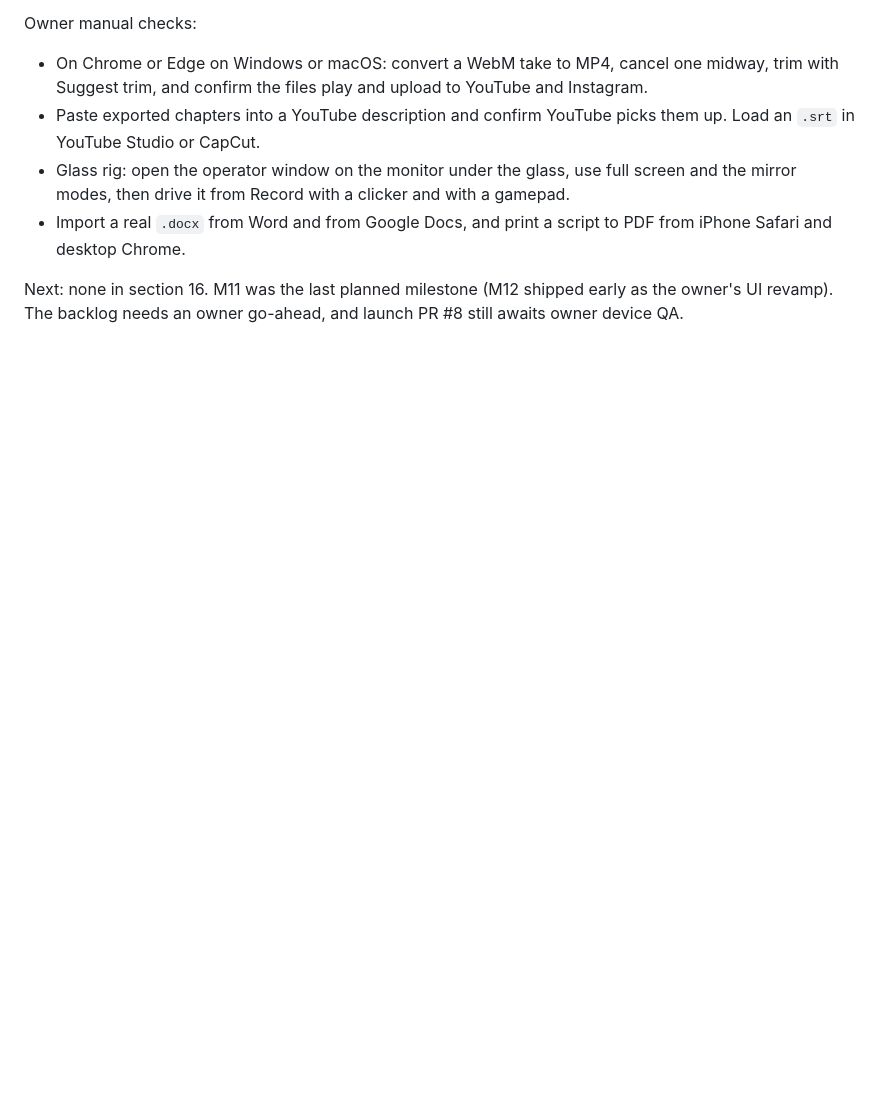
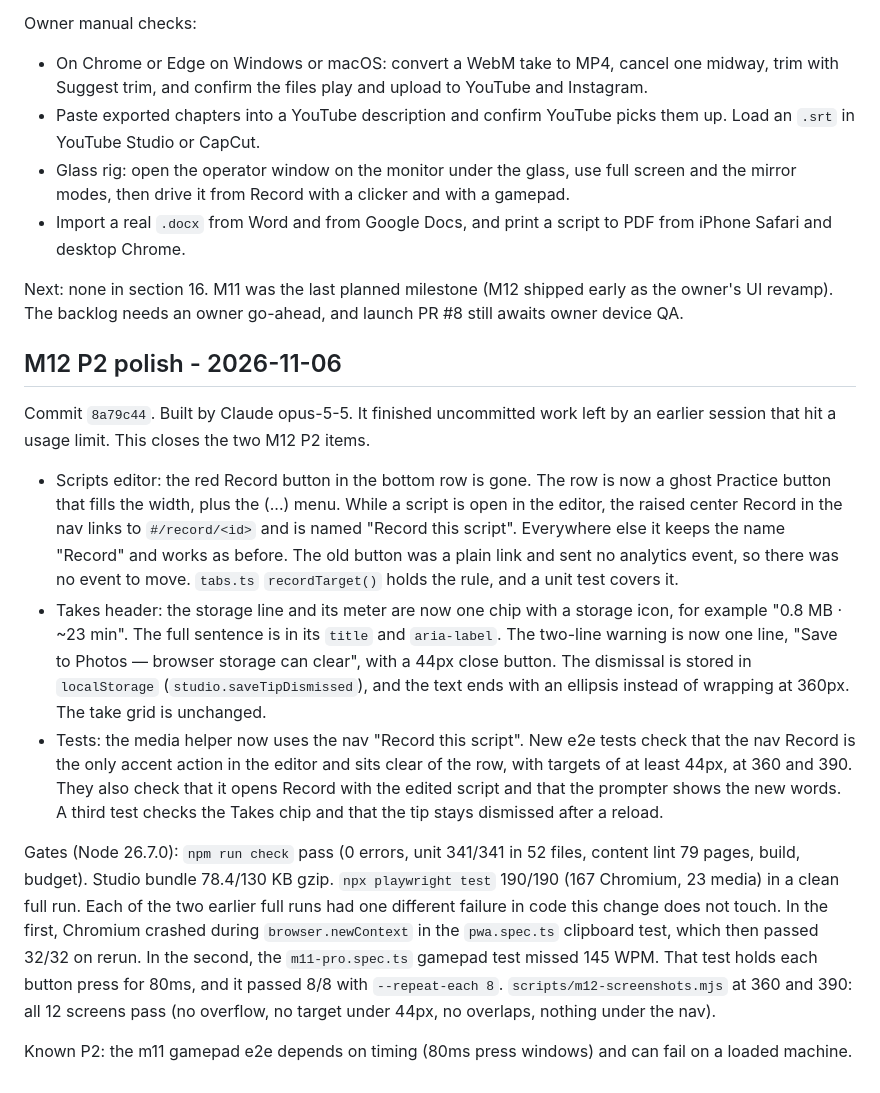
Before and after one commit to SABYA648/Telemprompter-WTF, a Markdown page: docs/studio/PROGRESS.md, the part around the change. GitHub-like rendering; blank space fills up the shorter version.

Commit message:
docs(studio): record M12 P2 polish
Co-Authored-By: Claude Opus 5.5 <noreply@anthropic.com>

```diff
--- a/docs/studio/PROGRESS.md
+++ b/docs/studio/PROGRESS.md
@@ -484,3 +484,15 @@ Owner manual checks:
 - Import a real `.docx` from Word and from Google Docs, and print a script to PDF from iPhone Safari and desktop Chrome.
 
 Next: none in section 16. M11 was the last planned milestone (M12 shipped early as the owner's UI revamp). The backlog needs an owner go-ahead, and launch PR #8 still awaits owner device QA.
+
+## M12 P2 polish - 2026-11-06
+
+Commit `8a79c44`. Built by Claude opus-5-5. It finished uncommitted work left by an earlier session that hit a usage limit. This closes the two M12 P2 items.
+
+- Scripts editor: the red Record button in the bottom row is gone. The row is now a ghost Practice button that fills the width, plus the (...) menu. While a script is open in the editor, the raised center Record in the nav links to `#/record/<id>` and is named "Record this script". Everywhere else it keeps the name "Record" and works as before. The old button was a plain link and sent no analytics event, so there was no event to move. `tabs.ts` `recordTarget()` holds the rule, and a unit test covers it.
+- Takes header: the storage line and its meter are now one chip with a storage icon, for example "0.8 MB · ~23 min". The full sentence is in its `title` and `aria-label`. The two-line warning is now one line, "Save to Photos — browser storage can clear", with a 44px close button. The dismissal is stored in `localStorage` (`studio.saveTipDismissed`), and the text ends with an ellipsis instead of wrapping at 360px. The take grid is unchanged.
+- Tests: the media helper now uses the nav "Record this script". New e2e tests check that the nav Record is the only accent action in the editor and sits clear of the row, with targets of at least 44px, at 360 and 390. They also check that it opens Record with the edited script and that the prompter shows the new words. A third test checks the Takes chip and that the tip stays dismissed after a reload.
+
+Gates (Node 26.7.0): `npm run check` pass (0 errors, unit 341/341 in 52 files, content lint 79 pages, build, budget). Studio bundle 78.4/130 KB gzip. `npx playwright test` 190/190 (167 Chromium, 23 media) in a clean full run. Each of the two earlier full runs had one different failure in code this change does not touch. In the first, Chromium crashed during `browser.newContext` in the `pwa.spec.ts` clipboard test, which then passed 32/32 on rerun. In the second, the `m11-pro.spec.ts` gamepad test missed 145 WPM. That test holds each button press for 80ms, and it passed 8/8 with `--repeat-each 8`. `scripts/m12-screenshots.mjs` at 360 and 390: all 12 screens pass (no overflow, no target under 44px, no overlaps, nothing under the nav).
+
+Known P2: the m11 gamepad e2e depends on timing (80ms press windows) and can fail on a loaded machine.
```
